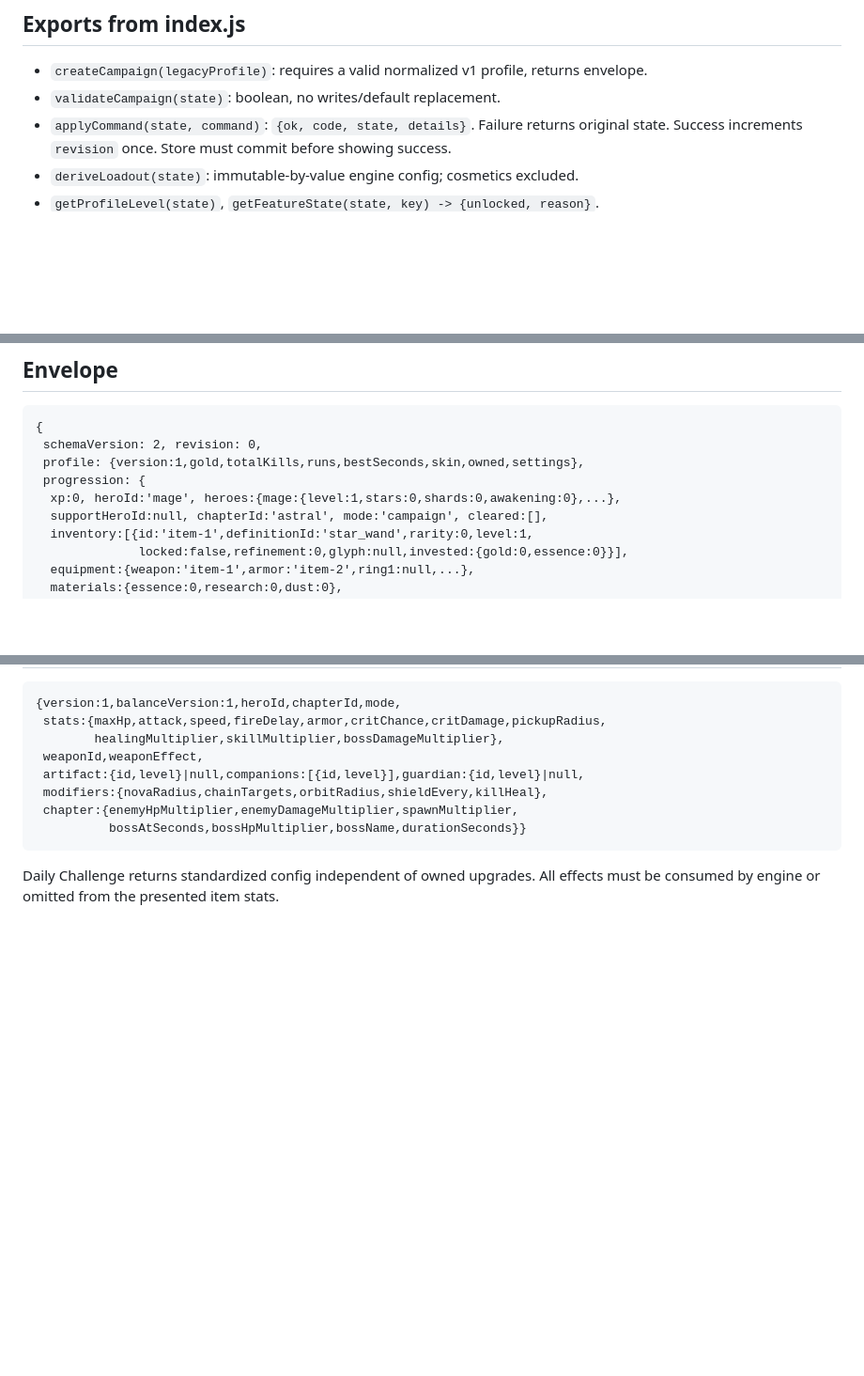
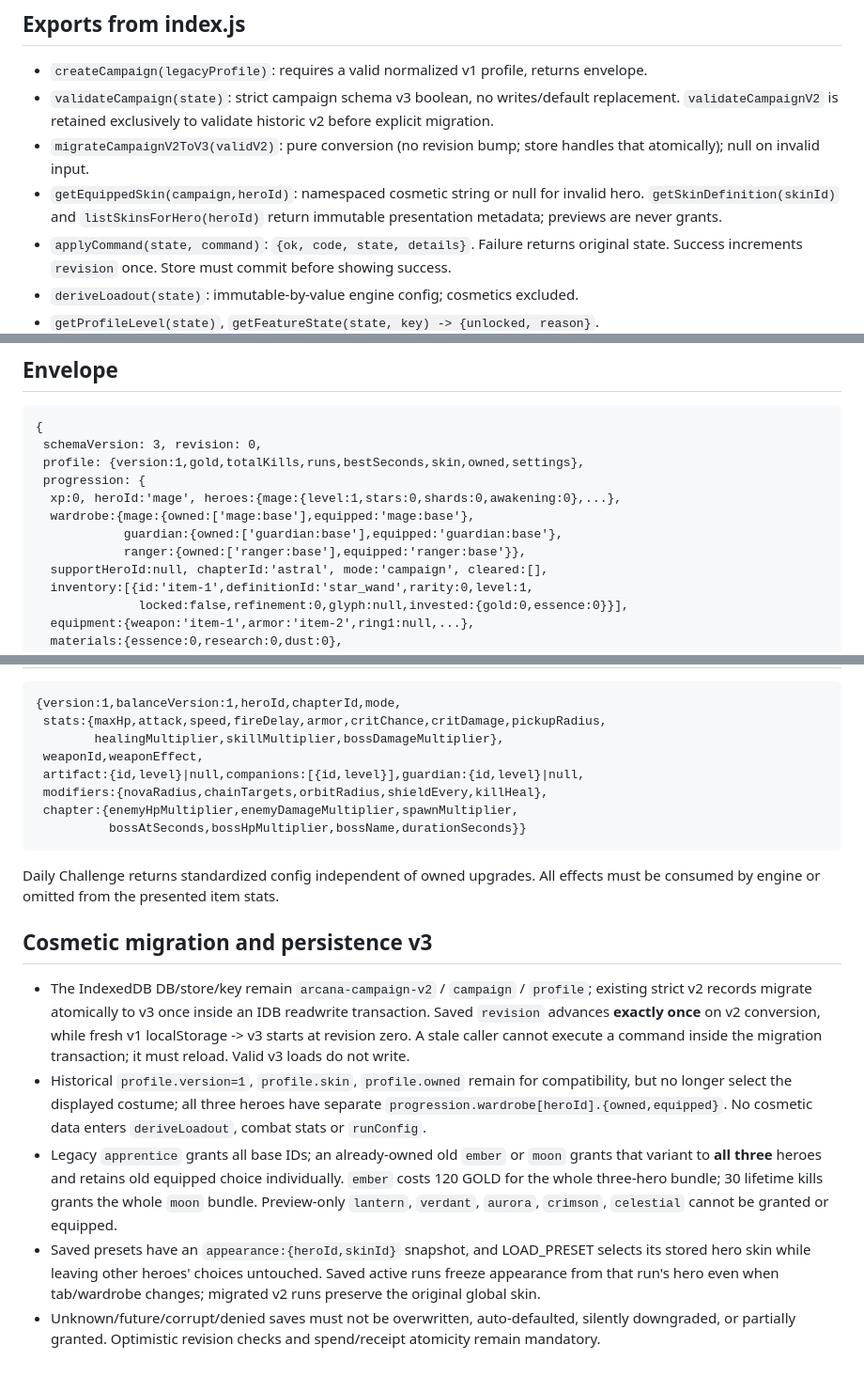
Before and after one commit to tanawutmalirum29-ux/ARCANA-SURVIVOR, a Markdown page: src/progression/CONTRACT.md, 3 parts joined by grey strips. Shown at 94% size. Drawn GitHub-style; blank space fills up the shorter version.

Commit message:
docs(skins): freeze v3 wardrobe migration and API contract

````diff
--- a/src/progression/CONTRACT.md
+++ b/src/progression/CONTRACT.md
@@ -6,7 +6,9 @@ local rewards as verified online entitlements.
 ## Exports from index.js
 
 - `createCampaign(legacyProfile)`: requires a valid normalized v1 profile, returns envelope.
-- `validateCampaign(state)`: boolean, no writes/default replacement.
+- `validateCampaign(state)`: strict campaign schema v3 boolean, no writes/default replacement. `validateCampaignV2` is retained exclusively to validate historic v2 before explicit migration.
+- `migrateCampaignV2ToV3(validV2)`: pure conversion (no revision bump; store handles that atomically); null on invalid input.
+- `getEquippedSkin(campaign,heroId)`: namespaced cosmetic string or null for invalid hero. `getSkinDefinition(skinId)` and `listSkinsForHero(heroId)` return immutable presentation metadata; previews are never grants.
 - `applyCommand(state, command)`: `{ok, code, state, details}`. Failure returns original state.
   Success increments `revision` once. Store must commit before showing success.
 - `deriveLoadout(state)`: immutable-by-value engine config; cosmetics excluded.
@@ -33,10 +35,13 @@ Slots: `weapon, armor, ring1, ring2, locket, book, bracelet, spirit1, spirit2`.
 
 ```
 {
- schemaVersion: 2, revision: 0,
+ schemaVersion: 3, revision: 0,
  profile: {version:1,gold,totalKills,runs,bestSeconds,skin,owned,settings},
  progression: {
   xp:0, heroId:'mage', heroes:{mage:{level:1,stars:0,shards:0,awakening:0},...},
+  wardrobe:{mage:{owned:['mage:base'],equipped:'mage:base'},
+            guardian:{owned:['guardian:base'],equipped:'guardian:base'},
+            ranger:{owned:['ranger:base'],equipped:'ranger:base'}},
   supportHeroId:null, chapterId:'astral', mode:'campaign', cleared:[],
   inventory:[{id:'item-1',definitionId:'star_wand',rarity:0,level:1,
               locked:false,refinement:0,glyph:null,invested:{gold:0,essence:0}}],
@@ -144,3 +149,11 @@ Season is an evergreen free Chronicle, not a simulated/live paid season.
 
 Daily Challenge returns standardized config independent of owned upgrades.
 All effects must be consumed by engine or omitted from the presented item stats.
+
+## Cosmetic migration and persistence v3
+
+- The IndexedDB DB/store/key remain `arcana-campaign-v2` / `campaign` / `profile`; existing strict v2 records migrate atomically to v3 once inside an IDB readwrite transaction. Saved `revision` advances **exactly once** on v2 conversion, while fresh v1 localStorage -> v3 starts at revision zero. A stale caller cannot execute a command inside the migration transaction; it must reload. Valid v3 loads do not write.
+- Historical `profile.version=1`, `profile.skin`, `profile.owned` remain for compatibility, but no longer select the displayed costume; all three heroes have separate `progression.wardrobe[heroId].{owned,equipped}`. No cosmetic data enters `deriveLoadout`, combat stats or `runConfig`.
+- Legacy `apprentice` grants all base IDs; an already-owned old `ember` or `moon` grants that variant to **all three** heroes and retains old equipped choice individually. `ember` costs 120 GOLD for the whole three-hero bundle; 30 lifetime kills grants the whole `moon` bundle. Preview-only `lantern`, `verdant`, `aurora`, `crimson`, `celestial` cannot be granted or equipped.
+- Saved presets have an `appearance:{heroId,skinId}` snapshot, and LOAD_PRESET selects its stored hero skin while leaving other heroes' choices untouched. Saved active runs freeze appearance from that run's hero even when tab/wardrobe changes; migrated v2 runs preserve the original global skin.
+- Unknown/future/corrupt/denied saves must not be overwritten, auto-defaulted, silently downgraded, or partially granted. Optimistic revision checks and spend/receipt atomicity remain mandatory.
````
Also changed, not shown: other parts of src/progression/CONTRACT.md (+2 -2 lines).
